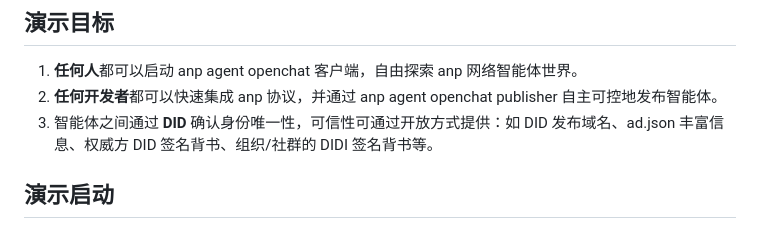
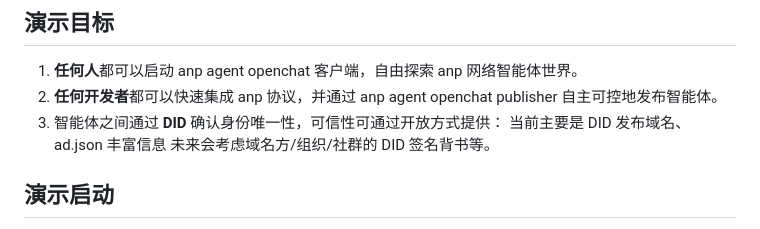
Before and after one commit to seanzhang9999/anp-agent-chat, a Markdown page: README.md, the part around the change. Rendered like a GitHub page.

```diff
--- a/README.md
+++ b/README.md
@@ -8,7 +8,9 @@
 
 1. **任何人**都可以启动 anp agent openchat 客户端，自由探索 anp 网络智能体世界。
 2. **任何开发者**都可以快速集成 anp 协议，并通过 anp agent openchat publisher 自主可控地发布智能体。
-3. 智能体之间通过 **DID** 确认身份唯一性，可信性可通过开放方式提供：如 DID 发布域名、ad.json 丰富信息、权威方 DID 签名背书、组织/社群的 DIDI 签名背书等。
+3. 智能体之间通过 **DID** 确认身份唯一性，可信性可通过开放方式提供：
+   当前主要是 DID 发布域名、ad.json 丰富信息
+   未来会考虑域名方/组织/社群的 DID 签名背书等。
 
 ## 演示启动
 
```
Also changed, not shown: README_EN.md (+3 -1 lines).
